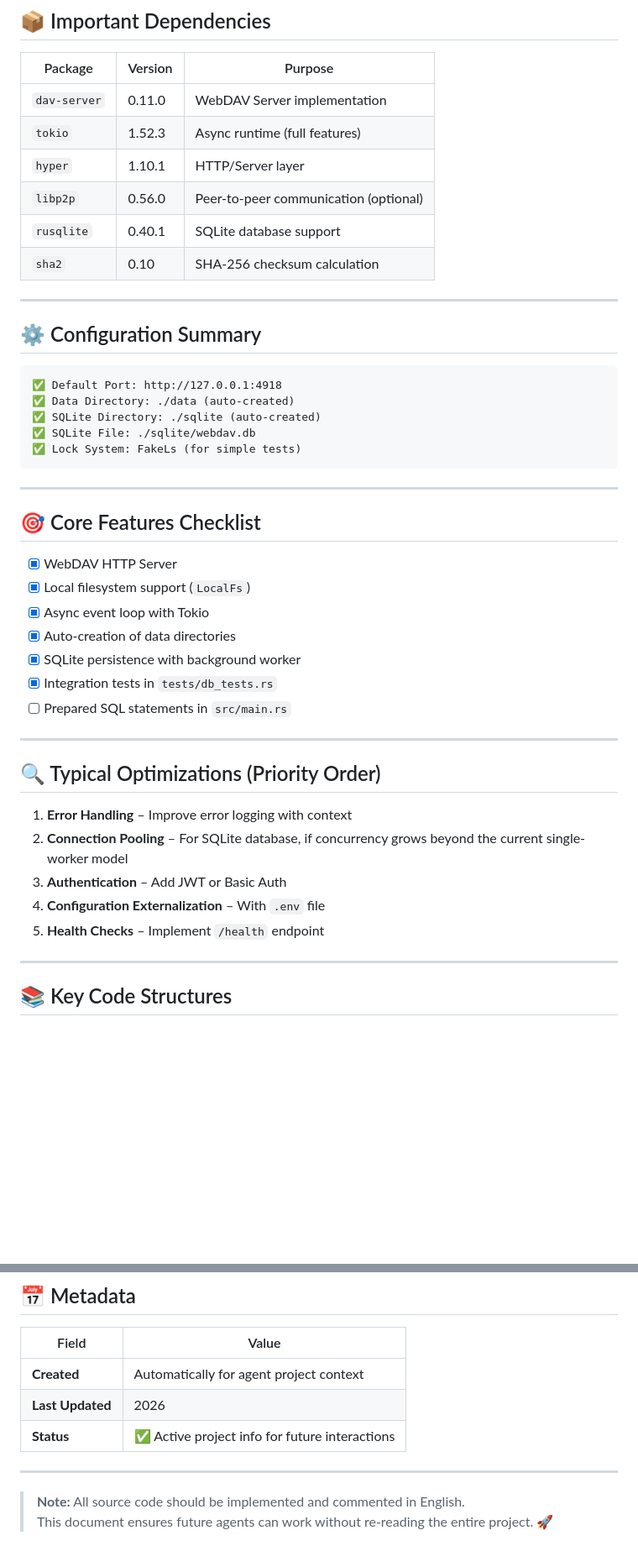
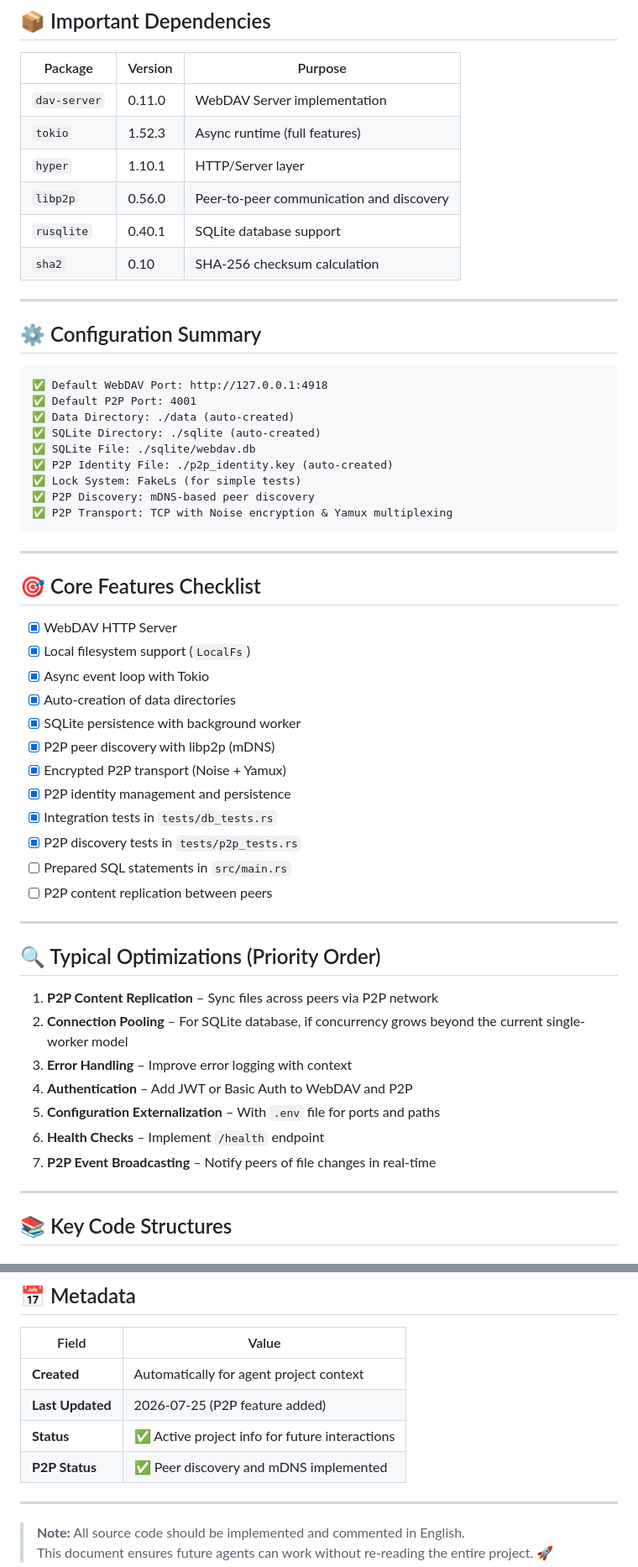
Before and after one commit to LanGreyfox/nacs-backend, a Markdown page: AGENTS.md, 2 parts joined by grey strips. Shown at 84% size. GitHub-like rendering; blank space fills up the shorter version.

Commit message:
docs: update AGENTS.md to reflect P2P discovery features and enhancements

````diff
--- a/AGENTS.md
+++ b/AGENTS.md
@@ -34,7 +38,7 @@
 | `dav-server` | 0.11.0 | WebDAV Server implementation |
 | `tokio` | 1.52.3 | Async runtime (full features) |
 | `hyper` | 1.10.1 | HTTP/Server layer |
-| `libp2p` | 0.56.0 | Peer-to-peer communication (optional) |
+| `libp2p` | 0.56.0 | Peer-to-peer communication and discovery |
 | `rusqlite` | 0.40.1 | SQLite database support |
 | `sha2` | 0.10 | SHA-256 checksum calculation |
 
@@ -42,11 +46,15 @@
 
 ## ⚙️ Configuration Summary
 ```
-✅ Default Port: http://127.0.0.1:4918
+✅ Default WebDAV Port: http://127.0.0.1:4918
+✅ Default P2P Port: 4001
 ✅ Data Directory: ./data (auto-created)
 ✅ SQLite Directory: ./sqlite (auto-created)
 ✅ SQLite File: ./sqlite/webdav.db
+✅ P2P Identity File: ./p2p_identity.key (auto-created)
 ✅ Lock System: FakeLs (for simple tests)
+✅ P2P Discovery: mDNS-based peer discovery
+✅ P2P Transport: TCP with Noise encryption & Yamux multiplexing
 ```
 
 ---
@@ -57,17 +65,24 @@
 - [x] Async event loop with Tokio
 - [x] Auto-creation of data directories
 - [x] SQLite persistence with background worker
+- [x] P2P peer discovery with libp2p (mDNS)
+- [x] Encrypted P2P transport (Noise + Yamux)
+- [x] P2P identity management and persistence
 - [x] Integration tests in `tests/db_tests.rs`
+- [x] P2P discovery tests in `tests/p2p_tests.rs`
 - [ ] Prepared SQL statements in `src/main.rs`
+- [ ] P2P content replication between peers
 
 ---
 
 ## 🔍 Typical Optimizations (Priority Order)
-1. **Error Handling** – Improve error logging with context
+1. **P2P Content Replication** – Sync files across peers via P2P network
 2. **Connection Pooling** – For SQLite database, if concurrency grows beyond the current single-worker model
-3. **Authentication** – Add JWT or Basic Auth
-4. **Configuration Externalization** – With `.env` file
-5. **Health Checks** – Implement `/health` endpoint
+3. **Error Handling** – Improve error logging with context
+4. **Authentication** – Add JWT or Basic Auth to WebDAV and P2P
+5. **Configuration Externalization** – With `.env` file for ports and paths
+6. **Health Checks** – Implement `/health` endpoint
+7. **P2P Event Broadcasting** – Notify peers of file changes in real-time
 
 ---
 
@@ -117,8 +154,9 @@ The worker stores current resources, archived resources, and the event history.
 | Field | Value |
 |-------|-------|
 | **Created** | Automatically for agent project context |
-| **Last Updated** | 2026 |
+| **Last Updated** | 2026-07-25 (P2P feature added) |
 | **Status** | ✅ Active project info for future interactions |
+| **P2P Status** | ✅ Peer discovery and mDNS implemented |
 
 ---
 
````
Also changed, not shown: other parts of AGENTS.md (+30 -4 lines).
